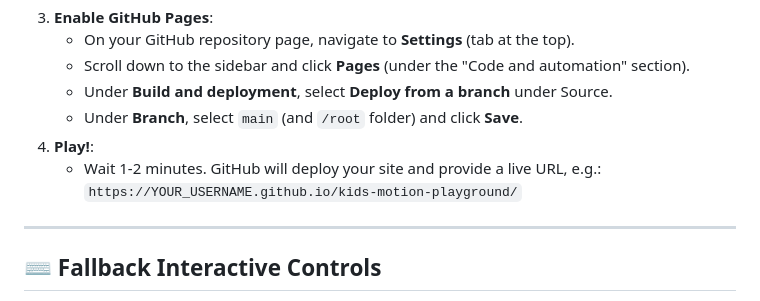
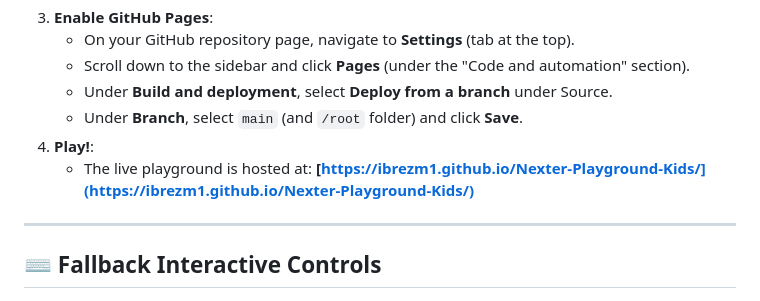
Before and after one commit to ibrezm1/Nexter-Playground-Kids, a Markdown page: README.md, the part around the change. GitHub-like rendering.

Commit message:
Update live link in README

```diff
--- a/README.md
+++ b/README.md
@@ -39,8 +39,8 @@ Because this project is built entirely on vanilla front-end scripts, it requires
    - Under **Build and deployment**, select **Deploy from a branch** under Source.
    - Under **Branch**, select `main` (and `/root` folder) and click **Save**.
 4. **Play!**:
-   - Wait 1-2 minutes. GitHub will deploy your site and provide a live URL, e.g.:
-     `https://YOUR_USERNAME.github.io/kids-motion-playground/`
+   - The live playground is hosted at:
+     **[https://ibrezm1.github.io/Nexter-Playground-Kids/](https://ibrezm1.github.io/Nexter-Playground-Kids/)**
 
 ---
 
```
